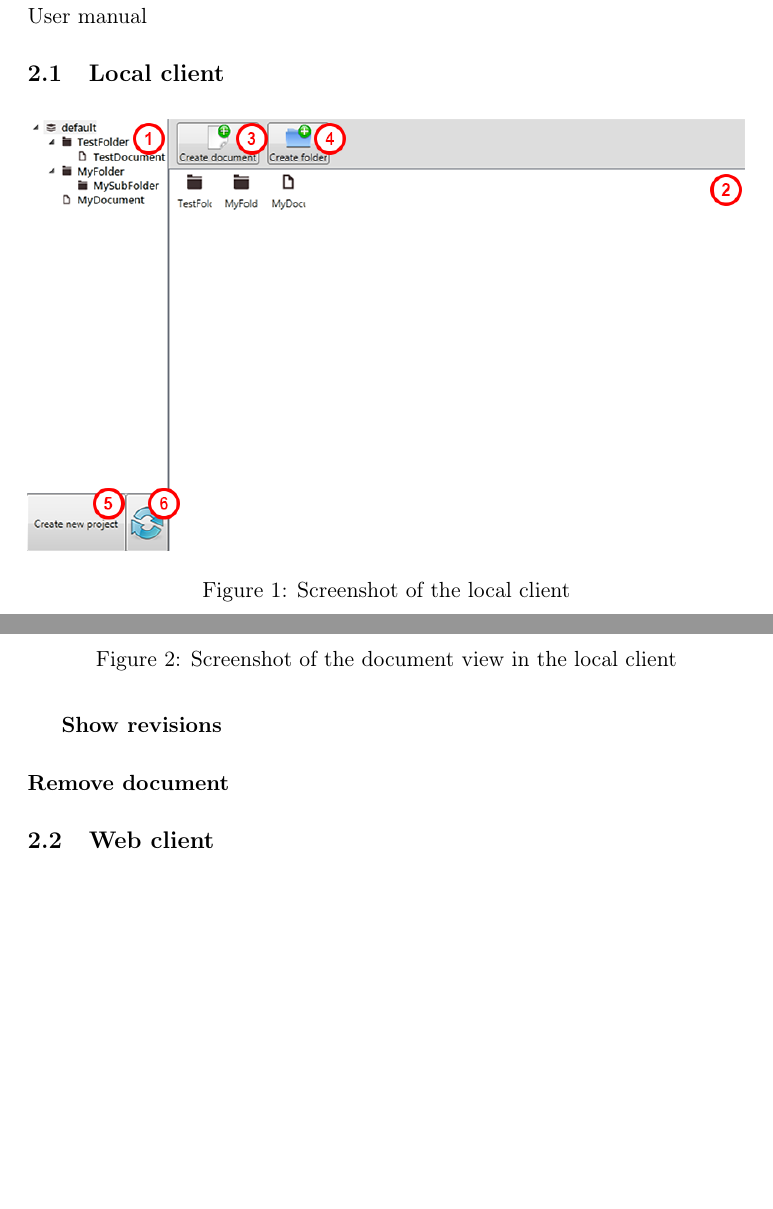
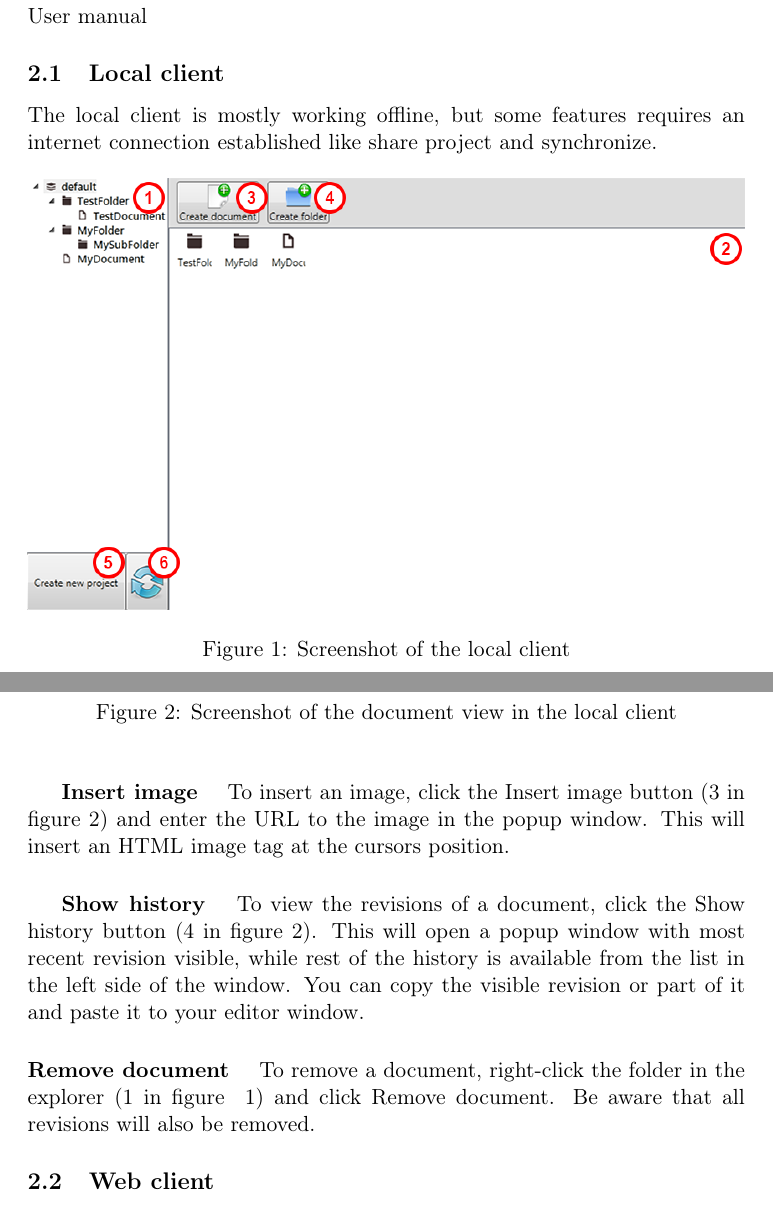
Before and after one commit to czepluch/SliceOfPie, a LaTeX document (report/report.tex, which reads report/User_manual/local.tex): two parts of pages 4 and 6 of 15, joined at a grey line, cut so that both start at the same text, the shorter picture padded with empty space. Compiled offline with pdfLaTeX.

Commit message:
finished local manual

```diff
--- a/report/User_manual/local.tex
+++ b/report/User_manual/local.tex
@@ -1,3 +1,5 @@
+The local client is mostly working offline, but some features requires an internet connection established like share project and synchronize.
+
 \begin{figure}[htb]
 	\centering
 	\includegraphics[width=1\textwidth]{User_manual/graphics/local.png}
@@ -45,11 +47,11 @@ Documents are the primary entity in the program, as it holds all textual content
 		\label{fig:manual-local-document}
 	\end{figure}
 
+		\subparagraph{Insert image}
+		To insert an image, click the Insert image button (3 in figure~\ref{fig:manual-local-document}) and enter the URL to the image in the popup window. This will insert an HTML image tag at the cursors position.
 
-		\subparagraph{Insert image}
-
-
-		\subparagraph{Show revisions}
-
+		\subparagraph{Show history}
+		To view the revisions of a document, click the Show history button (4 in figure~\ref{fig:manual-local-document}). This will open a popup window with most recent revision visible, while rest of the history is available from the list in the left side of the window. You can copy the visible revision or part of it and paste it to your editor window.
 
 	\paragraph{Remove document}
+	To remove a document, right-click the folder in the explorer (1 in figure ~\ref{fig:manual-local}) and click Remove document. Be aware that all revisions will also be removed.
```
